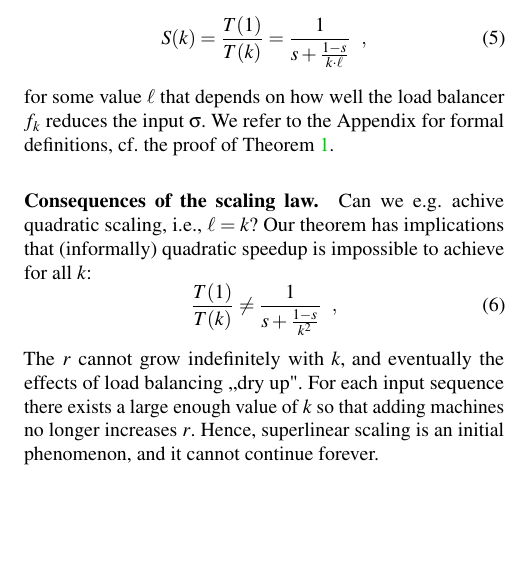
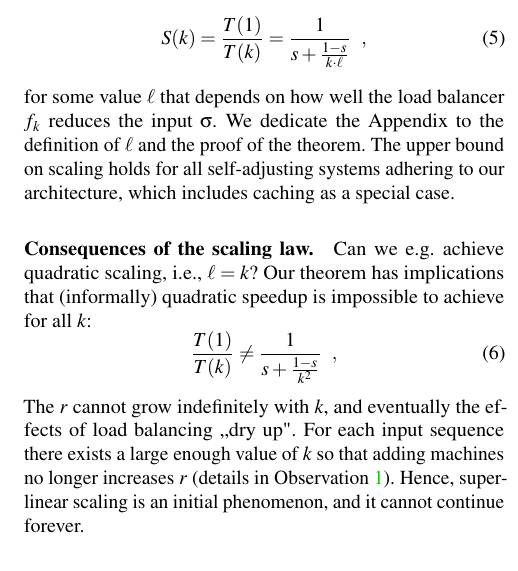
Before and after one commit to hsnlab/mrf, a LaTeX paper (mrf-paper/distributed_mrf.tex, which reads mrf-paper/superlinear.tex): part of one column of page 7 of 17, cut so that both start at the same text, the shorter picture padded with empty space. Compiled offline with pdfLaTeX; a LaTeX package or settings file that is missing is left out.

Commit message:
Caching as consequences

```diff
--- a/mrf-paper/superlinear.tex
+++ b/mrf-paper/superlinear.tex
@@ -87,13 +87,17 @@ Our law informally states the following: no self-adjusting system can scale bett
   S(k) = \frac{T(1)}{T(k)} = \frac1{s + \frac{1-s}{k \cdot \ell}} \enspace ,
 \end{equation}
 for some value $\ell$ that depends on how well the load balancer $f_k$ reduces the input $\sigma$.
-We refer to the Appendix for formal definitions, cf. the proof of Theorem~\ref{thm:superlinear}.
+We dedicate the Appendix to the definition of $\ell$ and the proof of the theorem.
+% We refer to the Appendix for formal definitions, cf. the proof of Theorem~\ref{thm:superlinear}.
+The upper bound on scaling holds for all self-adjusting systems adhering to our architecture, which includes caching as a special case.
+
+
 
 
 \paragraph{Consequences of the scaling law.}
-Can we e.g. achive quadratic scaling, i.e., $\ell = k$?
+Can we e.g. achieve quadratic scaling, i.e., $\ell = k$?
 Our theorem has implications that (informally) quadratic speedup is impossible to achieve for all $k$:
 \begin{equation}\label{eq:mtf-perf}
   \frac{T(1)}{T(k)} \neq \frac1{s + \frac{1-s}{k^2}} \enspace ,
 \end{equation}
-The $r$ cannot grow indefinitely with $k$, and eventually the effects of load balancing ,,dry up". For each input sequence there exists a large enough value of $k$ so that adding machines no longer increases $r$. Hence, superlinear scaling is an initial phenomenon, and it cannot continue forever.
+The $r$ cannot grow indefinitely with $k$, and eventually the effects of load balancing ,,dry up". For each input sequence there exists a large enough value of $k$ so that adding machines no longer increases $r$ (details in Observation~\ref{obs:list}). Hence, superlinear scaling is an initial phenomenon, and it cannot continue forever.
```
